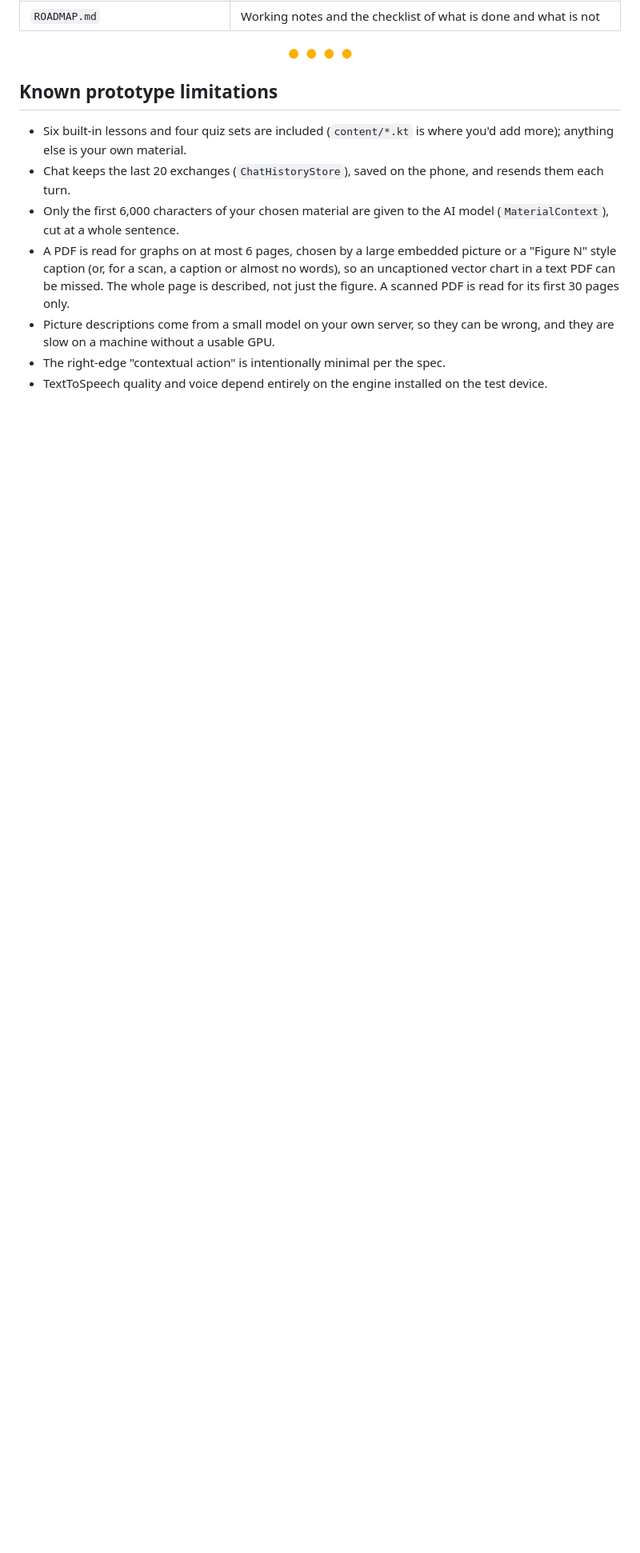
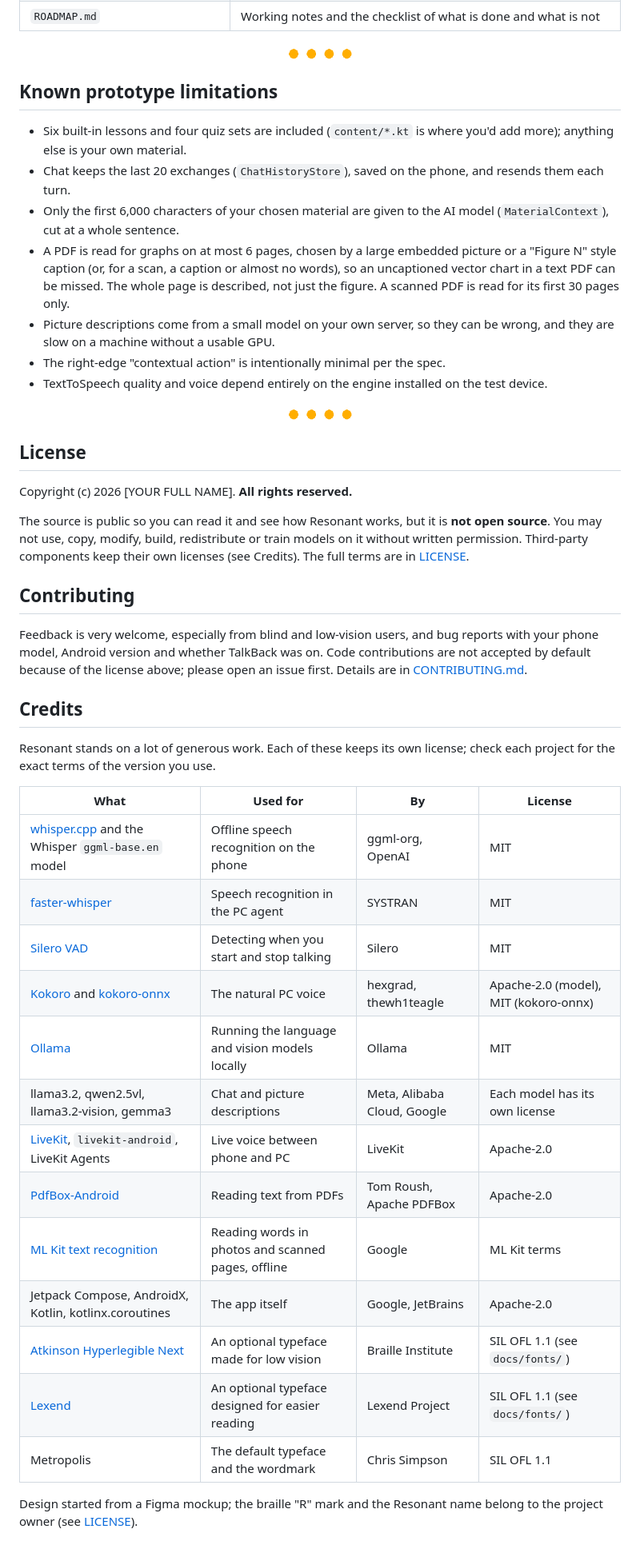
Before and after one commit to alekslime/Resonant-AI, a Markdown page: README.md, the part around one of its changes. Shown at 80% size. Rendered like a GitHub page; blank space fills up the shorter version.

```diff
--- a/README.md
+++ b/README.md
@@ -424,3 +436,39 @@ Contrast of every text pairing is at least 7:1 in every theme, checked by `Theme
 - Picture descriptions come from a small model on your own server, so they can be wrong, and they are slow on a machine without a usable GPU.
 - The right-edge "contextual action" is intentionally minimal per the spec.
 - TextToSpeech quality and voice depend entirely on the engine installed on the test device.
+
+<div align="center">
+  <img src="docs/divider.png" width="80" alt="">
+</div>
+
+## License
+
+Copyright (c) 2026 [YOUR FULL NAME]. **All rights reserved.**
+
+The source is public so you can read it and see how Resonant works, but it is **not open source**. You may not use, copy, modify, build, redistribute or train models on it without written permission. Third-party components keep their own licenses (see Credits). The full terms are in [LICENSE](LICENSE).
+
+## Contributing
+
+Feedback is very welcome, especially from blind and low-vision users, and bug reports with your phone model, Android version and whether TalkBack was on. Code contributions are not accepted by default because of the license above; please open an issue first. Details are in [CONTRIBUTING.md](CONTRIBUTING.md).
+
+## Credits
+
+Resonant stands on a lot of generous work. Each of these keeps its own license; check each project for the exact terms of the version you use.
+
+| What | Used for | By | License |
+|---|---|---|---|
+| [whisper.cpp](https://github.com/ggml-org/whisper.cpp) and the Whisper `ggml-base.en` model | Offline speech recognition on the phone | ggml-org, OpenAI | MIT |
+| [faster-whisper](https://github.com/SYSTRAN/faster-whisper) | Speech recognition in the PC agent | SYSTRAN | MIT |
+| [Silero VAD](https://github.com/snakers4/silero-vad) | Detecting when you start and stop talking | Silero | MIT |
+| [Kokoro](https://github.com/hexgrad/kokoro) and [kokoro-onnx](https://github.com/thewh1teagle/kokoro-onnx) | The natural PC voice | hexgrad, thewh1teagle | Apache-2.0 (model), MIT (kokoro-onnx) |
+| [Ollama](https://ollama.com) | Running the language and vision models locally | Ollama | MIT |
+| llama3.2, qwen2.5vl, llama3.2-vision, gemma3 | Chat and picture descriptions | Meta, Alibaba Cloud, Google | Each model has its own license |
+| [LiveKit](https://livekit.io), `livekit-android`, LiveKit Agents | Live voice between phone and PC | LiveKit | Apache-2.0 |
+| [PdfBox-Android](https://github.com/TomRoush/PdfBox-Android) | Reading text from PDFs | Tom Roush, Apache PDFBox | Apache-2.0 |
+| [ML Kit text recognition](https://developers.google.com/ml-kit) | Reading words in photos and scanned pages, offline | Google | ML Kit terms |
+| Jetpack Compose, AndroidX, Kotlin, kotlinx.coroutines | The app itself | Google, JetBrains | Apache-2.0 |
+| [Atkinson Hyperlegible Next](https://www.brailleinstitute.org/freefont/) | An optional typeface made for low vision | Braille Institute | SIL OFL 1.1 (see `docs/fonts/`) |
+| [Lexend](https://www.lexend.com) | An optional typeface designed for easier reading | Lexend Project | SIL OFL 1.1 (see `docs/fonts/`) |
+| Metropolis | The default typeface and the wordmark | Chris Simpson | SIL OFL 1.1 |
+
+Design started from a Figma mockup; the braille "R" mark and the Resonant name belong to the project owner (see [LICENSE](LICENSE)).
```
Also changed, not shown: other parts of README.md (+13 -1 lines), CONTRIBUTING.md (added, +41 -0 lines), docs/architecture.png (added), 1 other file.
